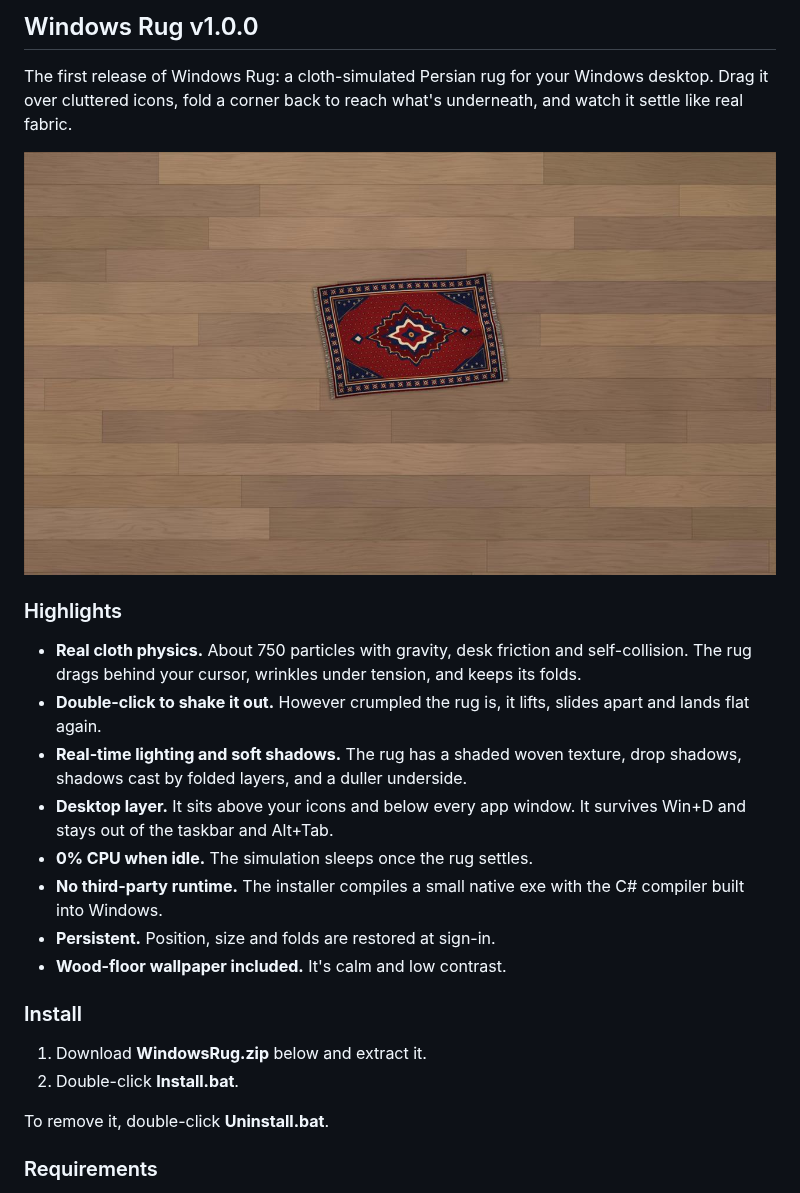
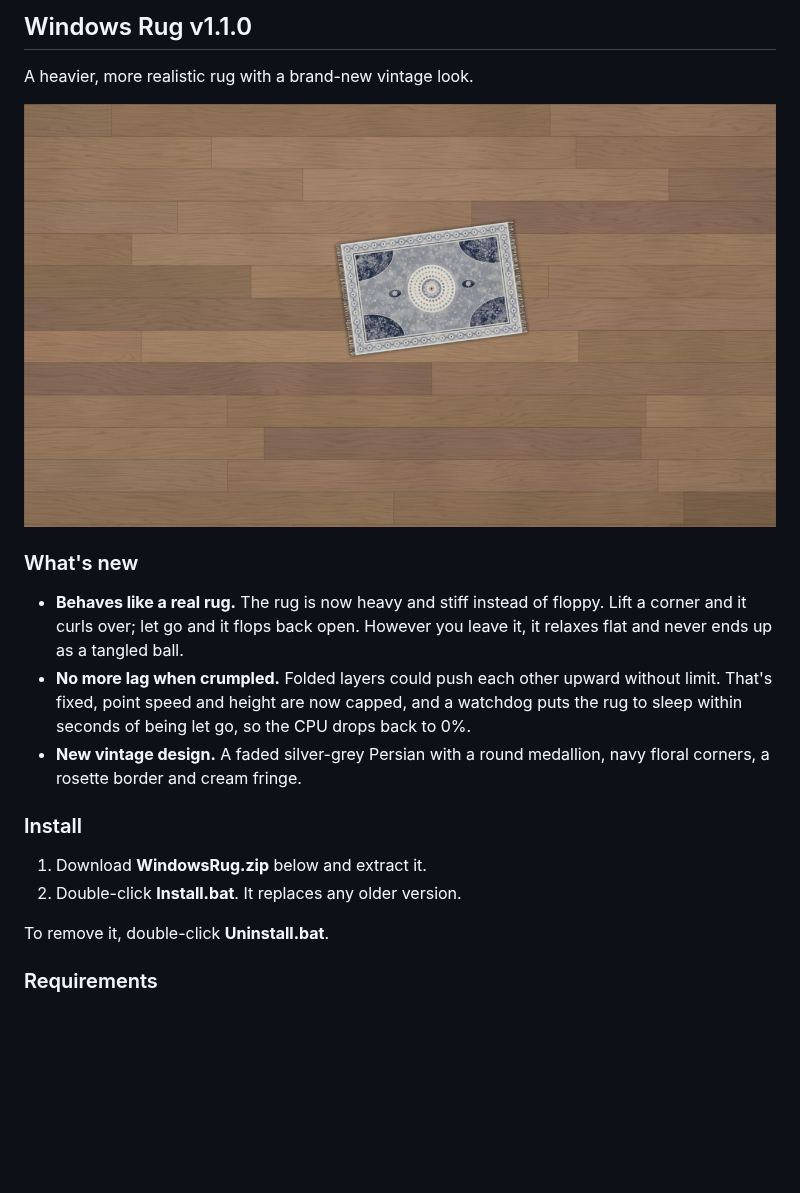
Before and after one commit to justahmmed/windows-rug, a Markdown page: .github/release-notes.md, the part around the change. Rendered like a GitHub page; pictures changed too: docs/preview.jpg; blank space fills up the shorter version.

```diff
--- a/.github/release-notes.md
+++ b/.github/release-notes.md
@@ -1,24 +1,19 @@
-## Windows Rug v1.0.0
+## Windows Rug v1.1.0
 
-The first release of Windows Rug: a cloth-simulated Persian rug for your Windows desktop. Drag it over cluttered icons, fold a corner back to reach what's underneath, and watch it settle like real fabric.
+A heavier, more realistic rug with a brand-new vintage look.
 
 ![Windows Rug](https://raw.githubusercontent.com/justahmmed/windows-rug/main/docs/preview.jpg)
 
-### Highlights
+### What's new
 
-- **Real cloth physics.** About 750 particles with gravity, desk friction and self-collision. The rug drags behind your cursor, wrinkles under tension, and keeps its folds.
-- **Double-click to shake it out.** However crumpled the rug is, it lifts, slides apart and lands flat again.
-- **Real-time lighting and soft shadows.** The rug has a shaded woven texture, drop shadows, shadows cast by folded layers, and a duller underside.
-- **Desktop layer.** It sits above your icons and below every app window. It survives Win+D and stays out of the taskbar and Alt+Tab.
-- **0% CPU when idle.** The simulation sleeps once the rug settles.
-- **No third-party runtime.** The installer compiles a small native exe with the C# compiler built into Windows.
-- **Persistent.** Position, size and folds are restored at sign-in.
-- **Wood-floor wallpaper included.** It's calm and low contrast.
+- **Behaves like a real rug.** The rug is now heavy and stiff instead of floppy. Lift a corner and it curls over; let go and it flops back open. However you leave it, it relaxes flat and never ends up as a tangled ball.
+- **No more lag when crumpled.** Folded layers could push each other upward without limit. That's fixed, point speed and height are now capped, and a watchdog puts the rug to sleep within seconds of being let go, so the CPU drops back to 0%.
+- **New vintage design.** A faded silver-grey Persian with a round medallion, navy floral corners, a rosette border and cream fringe.
 
 ### Install
 
 1. Download **WindowsRug.zip** below and extract it.
-2. Double-click **Install.bat**.
+2. Double-click **Install.bat**. It replaces any older version.
 
 To remove it, double-click **Uninstall.bat**.
 
```
Also changed, not shown: README.ar.md (+1 -1 lines), README.md (+6 -6 lines), docs/drag.jpg, docs/fold.jpg, docs/unfold.jpg, rug/wood.jpg, 3 other files.
